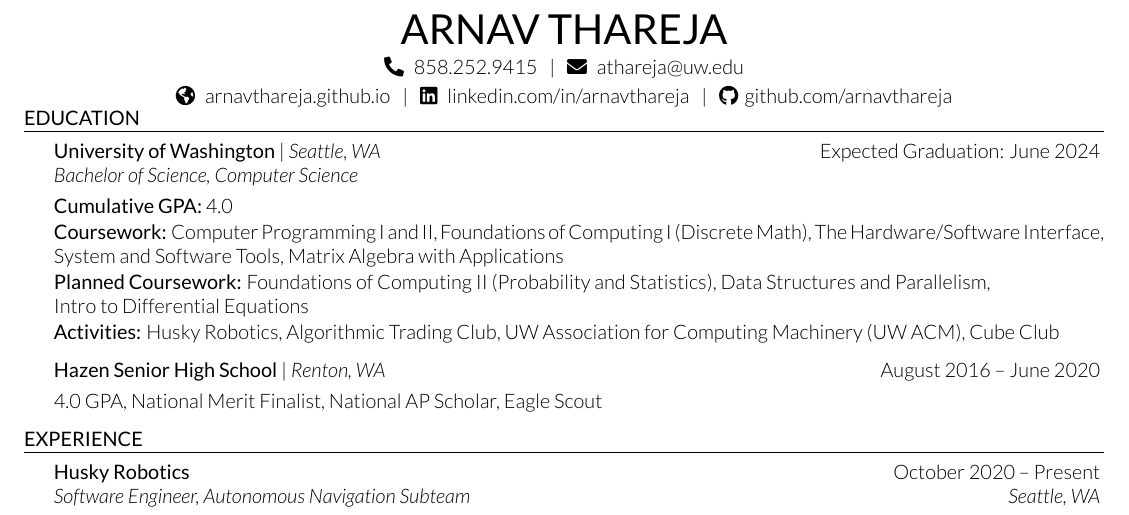
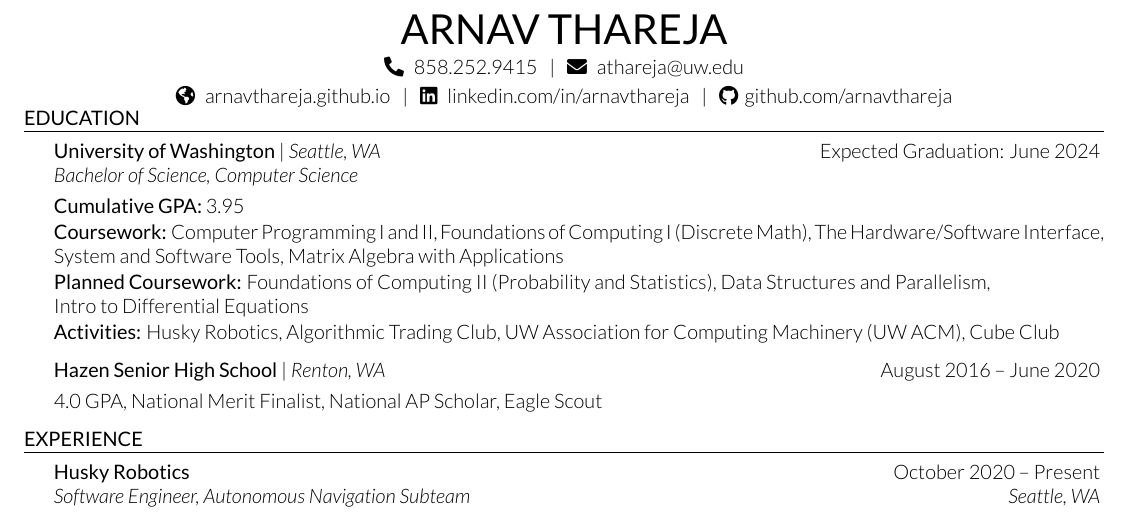
Before and after one commit to arnavthareja/Resume, a LaTeX CV (Arnav-Thareja-Resume.tex): part of the page, cut so that both start at the same text. Compiled offline with XeLaTeX.

Commit message:
Update resume

```diff
--- a/Arnav-Thareja-Resume.tex
+++ b/Arnav-Thareja-Resume.tex
@@ -44,7 +44,7 @@
 \begin{rSection}{Education}
 
 \begin{education}{University of Washington}{Expected Graduation: June 2024}{Bachelor of Science, Computer Science}{Seattle, WA}
-\item {\bf Cumulative GPA:} 4.0
+\item {\bf Cumulative GPA:} 3.95
 \item {\bf Coursework:} Computer Programming I and II, Foundations of Computing I (Discrete Math), The Hardware/Software Interface, System and Software Tools, Matrix Algebra with Applications
 \item {\bf Planned Coursework:} Foundations of Computing II (Probability and Statistics), Data Structures and Parallelism, \\ Intro to Differential Equations
 \item {\bf Activities:} Husky Robotics, Algorithmic Trading Club, UW Association for Computing Machinery (UW ACM), Cube Club
```
Also changed, not shown: Arnav-Thareja-Resume.pdf.
